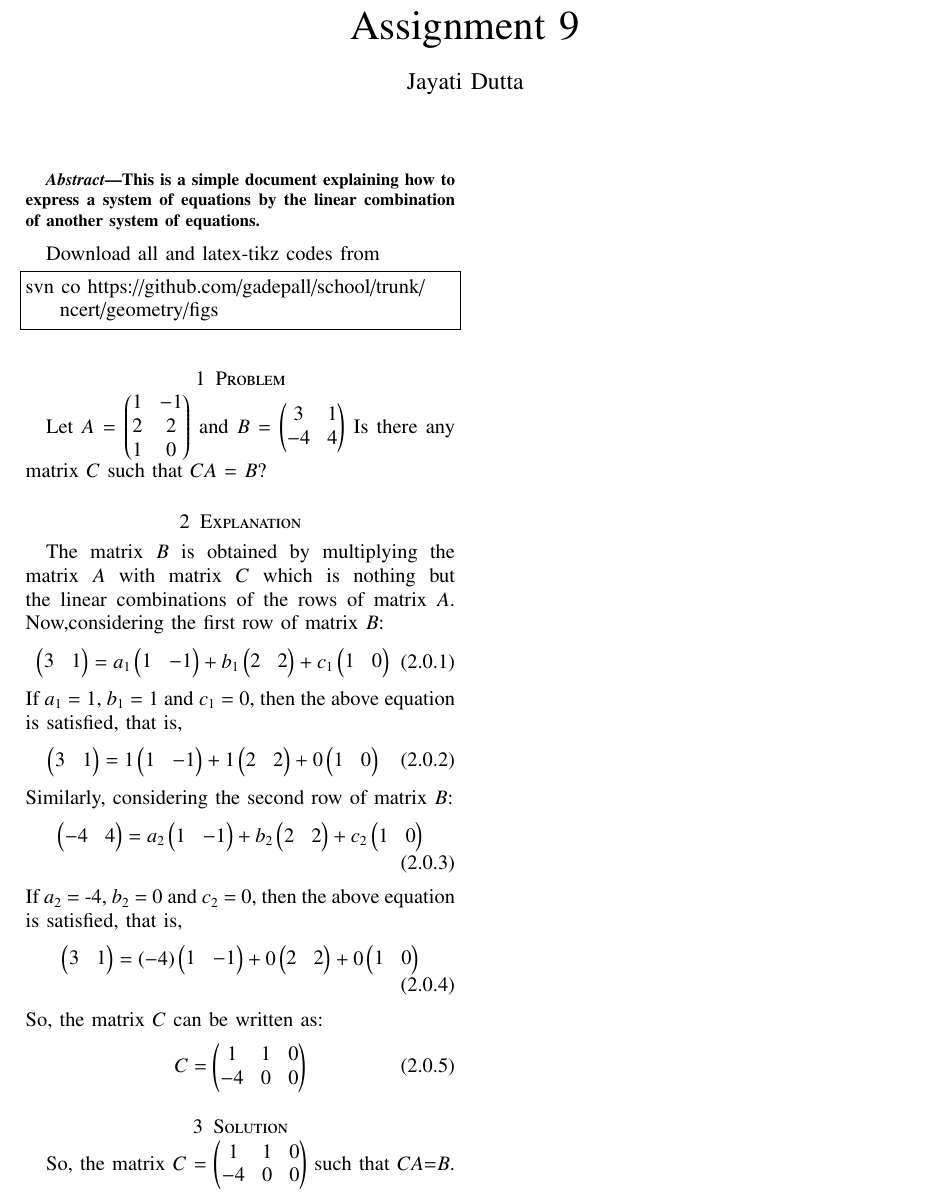
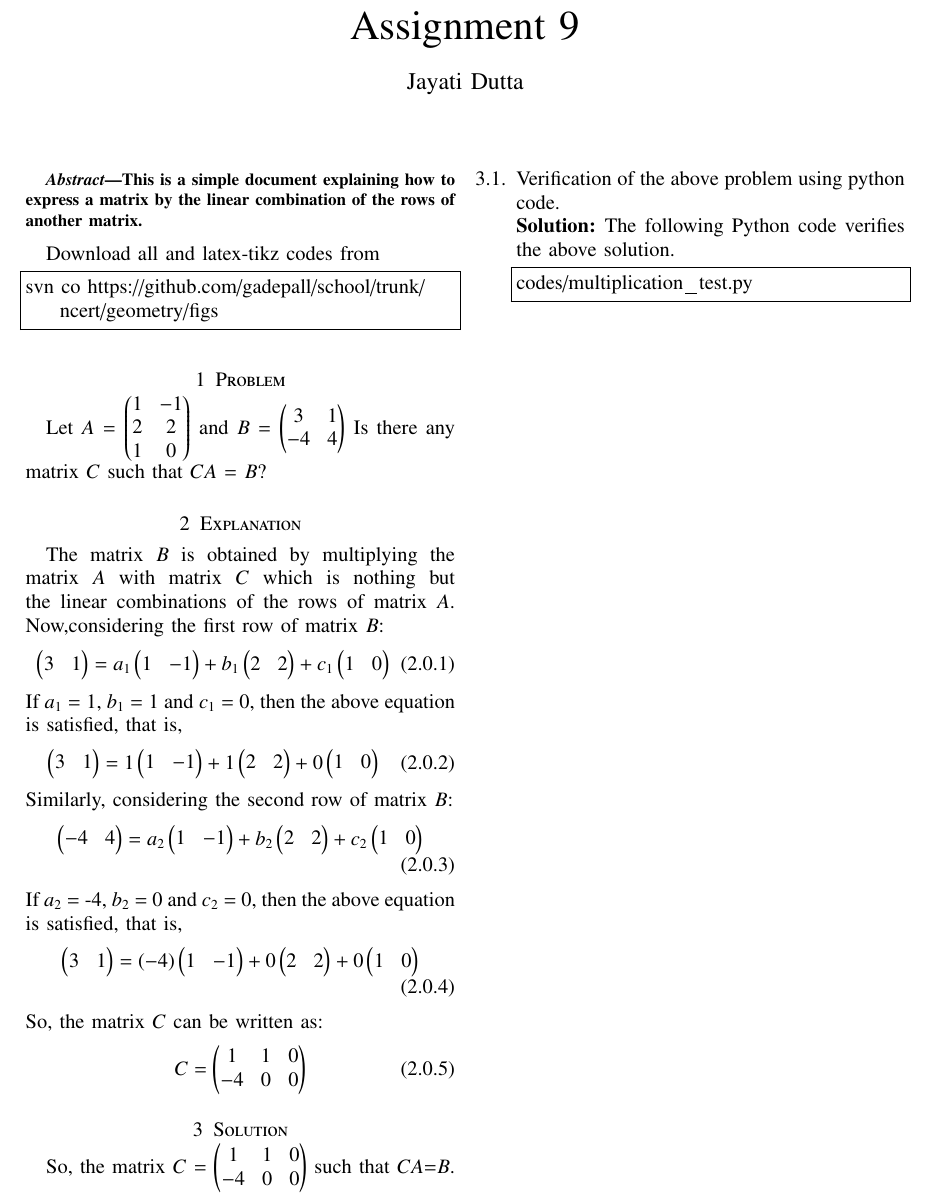
Before and after one commit to JayatiD93/EE5609_Assignment_9, a LaTeX paper (document13.tex): part of the page, cut so that both start at the same text. Compiled offline with pdfLaTeX.

Commit message:
2nd commit

```diff
--- a/document13.tex
+++ b/document13.tex
@@ -185,7 +185,7 @@ columns=fullflexible
 
 
 \begin{abstract}
-This is a simple document explaining how to express a system of equations by the linear combination of another system of equations.
+This is a simple document explaining how to express a matrix by the linear combination of the rows of another matrix.
 \end{abstract}
 
 %Download all python codes
@@ -231,15 +231,15 @@ C = \myvec{1 & 1 & 0\\-4 & 0 & 0}
 \section{Solution}
 So, the matrix $C$ = $\myvec{1 & 1 & 0\\-4 & 0 & 0}$ such that $CA$=$B$.
 
-%\renewcommand{\theequation}{\theenumi}
-%\begin{enumerate}[label=\thesection.\arabic*.,ref=\thesection.\theenumi]
-%\numberwithin{equation}{enumi}
-%\item Verification of the above problem using python code.\\
-%\solution The  following Python code generates Fig. \ref{fig:hyperbola}
-%\begin{lstlisting}
-%codes/hyperbola_3.py
-%\end{lstlisting}
+\renewcommand{\theequation}{\theenumi}
+\begin{enumerate}[label=\thesection.\arabic*.,ref=\thesection.\theenumi]
+\numberwithin{equation}{enumi}
+\item Verification of the above problem using python code.\\
+\solution The  following Python code verifies the above solution.
+\begin{lstlisting}
+codes/multiplication_test.py
+\end{lstlisting}
 %%
-%\end{enumerate}
+\end{enumerate}
 
 \end{document}
```
Also changed, not shown: document13.pdf.
